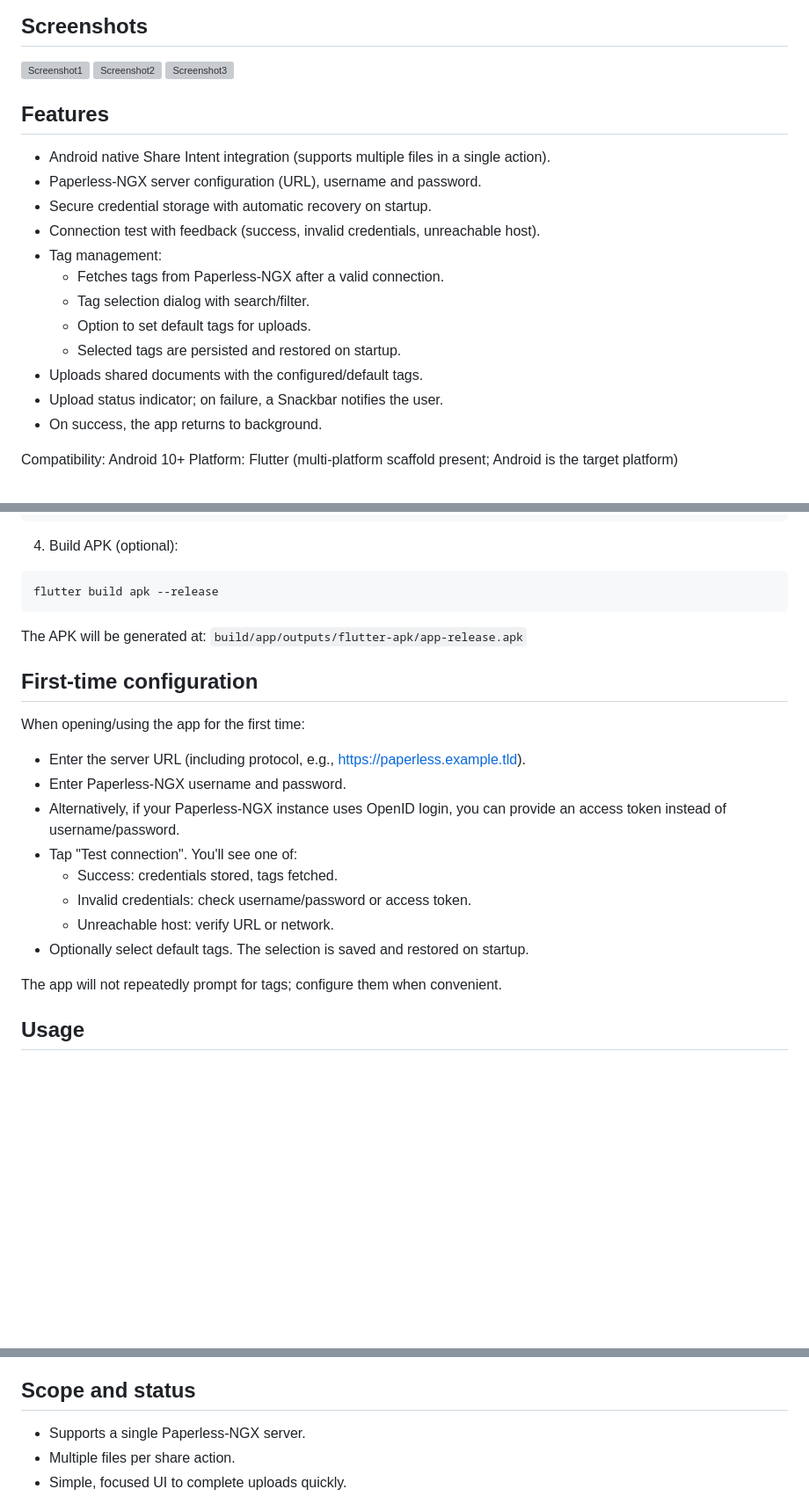
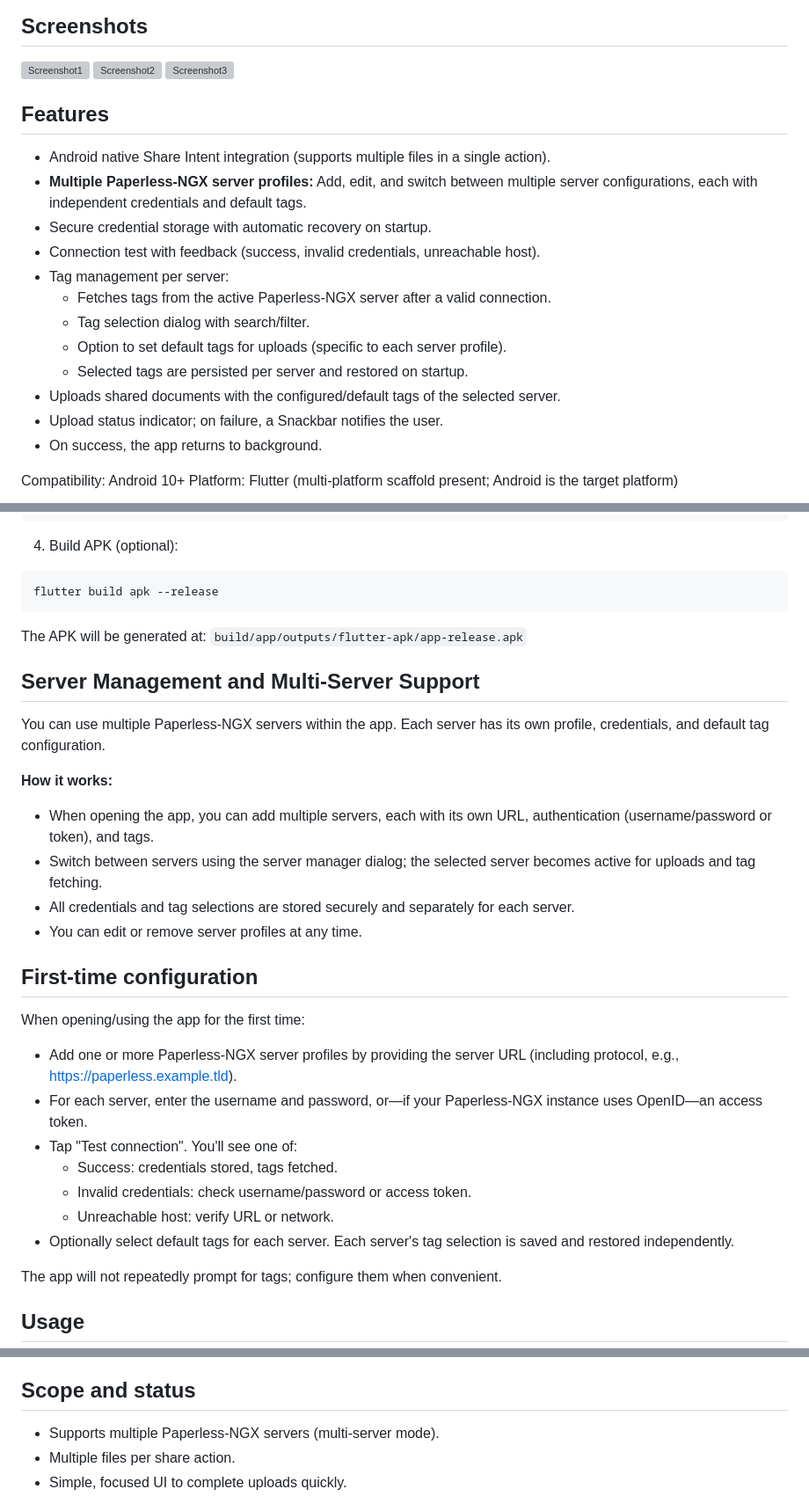
Before and after one commit to gmag11/Paperless_ngx_uploader, a Markdown page: README.md, 3 parts joined by grey strips. Shown at 88% size. Drawn GitHub-style; blank space fills up the shorter version; grey boxes are pictures that could not be loaded.

Commit message:
Edit README to include multiserver

```diff
--- a/README.md
+++ b/README.md
@@ -15,19 +15,18 @@ This repository is an updated/re‑implemented version inspired by that project,
 
 ![Screenshot1](https://raw.githubusercontent.com/gmag11/Paperless_ngx_uploader/main/fastlane/metadata/android/en-US/images/phoneScreenshots/01.jpg) ![Screenshot2](https://raw.githubusercontent.com/gmag11/Paperless_ngx_uploader/main/fastlane/metadata/android/en-US/images/phoneScreenshots/02.png) ![Screenshot3](https://raw.githubusercontent.com/gmag11/Paperless_ngx_uploader/main/fastlane/metadata/android/en-US/images/phoneScreenshots/03.png)
 
-
 ## Features
 
 - Android native Share Intent integration (supports multiple files in a single action).
-- Paperless‑NGX server configuration (URL), username and password.
+- **Multiple Paperless‑NGX server profiles:** Add, edit, and switch between multiple server configurations, each with independent credentials and default tags.
 - Secure credential storage with automatic recovery on startup.
 - Connection test with feedback (success, invalid credentials, unreachable host).
-- Tag management:
-  - Fetches tags from Paperless‑NGX after a valid connection.
+- Tag management per server:
+  - Fetches tags from the active Paperless‑NGX server after a valid connection.
   - Tag selection dialog with search/filter.
-  - Option to set default tags for uploads.
-  - Selected tags are persisted and restored on startup.
-- Uploads shared documents with the configured/default tags.
+  - Option to set default tags for uploads (specific to each server profile).
+  - Selected tags are persisted per server and restored on startup.
+- Uploads shared documents with the configured/default tags of the selected server.
 - Upload status indicator; on failure, a Snackbar notifies the user.
 - On success, the app returns to background.
 
@@ -91,18 +90,28 @@ flutter build apk --release
 The APK will be generated at:
 `build/app/outputs/flutter-apk/app-release.apk`
 
+## Server Management and Multi‑Server Support
+
+You can use multiple Paperless‑NGX servers within the app. Each server has its own profile, credentials, and default tag configuration.
+
+**How it works:**
+
+- When opening the app, you can add multiple servers, each with its own URL, authentication (username/password or token), and tags.
+- Switch between servers using the server manager dialog; the selected server becomes active for uploads and tag fetching.
+- All credentials and tag selections are stored securely and separately for each server.
+- You can edit or remove server profiles at any time.
+
 ## First‑time configuration
 
 When opening/using the app for the first time:
 
-- Enter the server URL (including protocol, e.g., <https://paperless.example.tld>).
-- Enter Paperless‑NGX username and password.
-- Alternatively, if your Paperless‑NGX instance uses OpenID login, you can provide an access token instead of username/password.
+- Add one or more Paperless‑NGX server profiles by providing the server URL (including protocol, e.g., <https://paperless.example.tld>).
+- For each server, enter the username and password, or—if your Paperless‑NGX instance uses OpenID—an access token.
 - Tap "Test connection". You'll see one of:
   - Success: credentials stored, tags fetched.
   - Invalid credentials: check username/password or access token.
   - Unreachable host: verify URL or network.
-- Optionally select default tags. The selection is saved and restored on startup.
+- Optionally select default tags for each server. Each server's tag selection is saved and restored independently.
 
 The app will not repeatedly prompt for tags; configure them when convenient.
 
@@ -165,7 +174,7 @@ Formatting/linting:
 
 ## Scope and status
 
-- Supports a single Paperless‑NGX server.
+- Supports multiple Paperless‑NGX servers (multi-server mode).
 - Multiple files per share action.
 - Simple, focused UI to complete uploads quickly.
 
```
